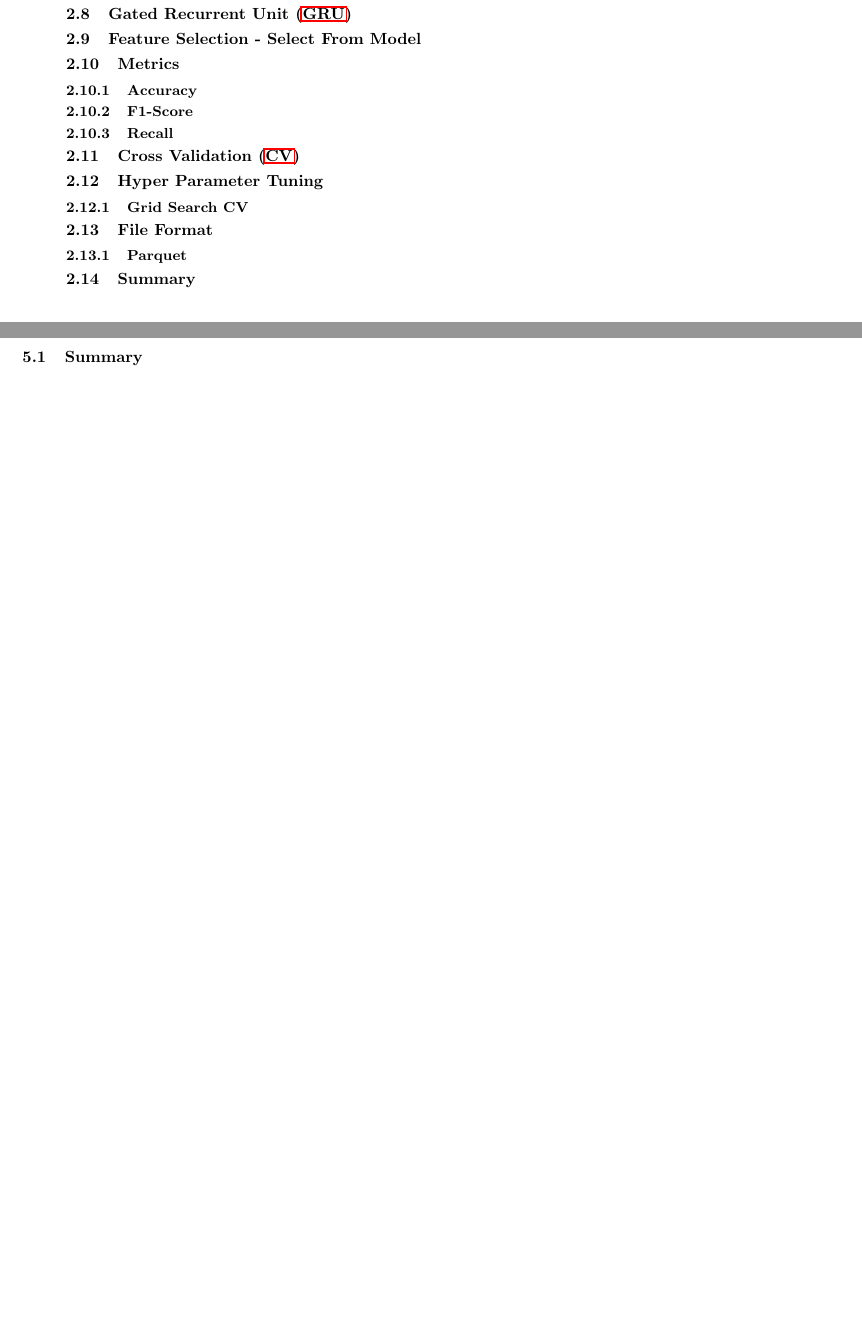
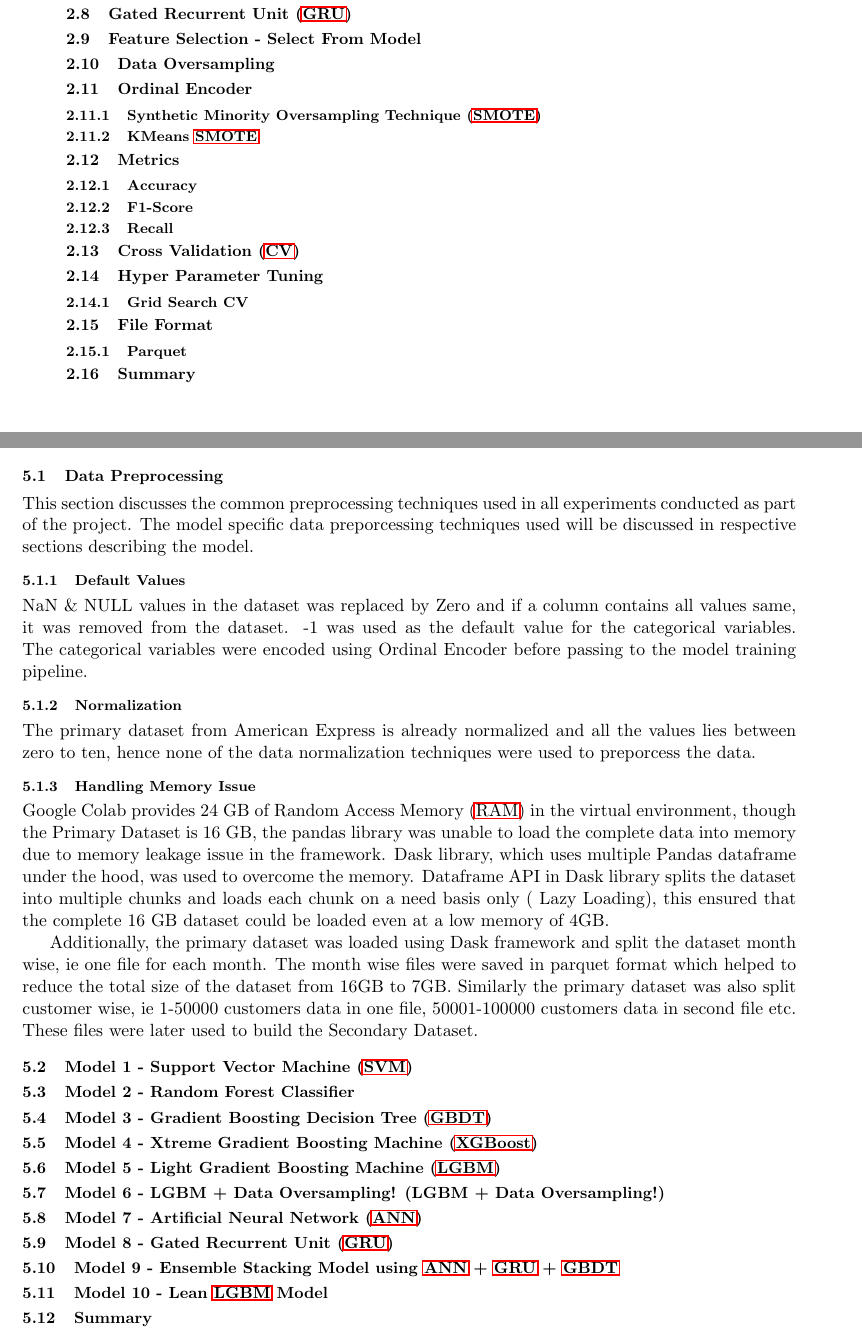
Before and after one commit to sankardevisharath/msc-project-report, a LaTeX document (src/main.tex): two parts of pages 10 and 13 of 17 before the commit and two parts of pages 11 and 14 of 18 after it, joined at a grey line, cut so that both start at the same text, the shorter picture padded with empty space. Compiled offline with pdfLaTeX.

Commit message:
Updated Data Preprocessing section.

```diff
--- a/src/main.tex
+++ b/src/main.tex
@@ -260,6 +260,10 @@
 \subsection{\acf{ANN}}
 \subsection{\acf{GRU}}
 \subsection{Feature Selection - Select From Model}
+\subsection{Data Oversampling}
+\subsection{Ordinal Encoder}
+\subsubsection{\acf{SMOTE}}
+\subsubsection{KMeans \acs{SMOTE}}
 \subsection{Metrics}
 \subsubsection{Accuracy}
 \subsubsection{F1-Score}
@@ -320,7 +324,30 @@
 \vfill
 \clearpage
 \section{Methodology}\label{sec:methodology}
-asfsf
+\subsection{Data Preprocessing}
+This section discusses the common preprocessing techniques used in all experiments conducted as part of the project. The model specific data preporcessing techniques used will be discussed in respective sections describing the model.
+
+\subsubsection{Default Values}
+NaN \& NULL values in the dataset was replaced by Zero and if a column contains all values same, it was removed from the dataset. -1 was used as the default value for the categorical variables. The categorical variables were encoded using Ordinal Encoder before passing to the model training pipeline.
+
+\subsubsection{Normalization}
+The primary dataset from American Express is already normalized and all the values lies between zero to ten, hence none of the data normalization techniques were used to preporcess the data.
+\subsubsection{Handling Memory Issue}
+Google Colab provides 24 GB of \acf{RAM} in the  virtual environment, though the Primary Dataset is 16 GB,  the pandas library was unable to load the complete data into memory due to memory leakage issue in the framework. Dask library, which uses multiple Pandas dataframe under the hood, was used to overcome the memory. Dataframe API in Dask library splits the dataset into multiple chunks and loads each chunk on a need basis only ( Lazy Loading), this ensured that the complete 16 GB dataset could be loaded even at a low memory of 4GB.
+
+Additionally, the primary dataset was loaded using Dask framework and split the dataset month wise, ie one file for each month. The month wise files were saved in parquet format which helped to reduce the total size of the dataset from 16GB to 7GB. Similarly the primary dataset was also split customer wise, ie 1-50000 customers data in one file, 50001-100000 customers data in second file etc. These files were later used to build the Secondary Dataset.
+
+\subsection{Model 1 - \acf{SVM}}
+\subsection{Model 2 - Random Forest Classifier}
+\subsection{Model 3 - \acf{GBDT}}
+\subsection{Model 4 - \acf{XGBoost}}
+\subsection{Model 5 - \acf{LGBM}}
+\subsection{Model 6 - \acf{LGBM + Data Oversampling}}
+\subsection{Model 7 - \acf{ANN}}
+\subsection{Model 8 - \acf{GRU}}
+\subsection{Model 9 - Ensemble Stacking Model using \acs{ANN} + \acs{GRU} + \acs{GBDT}}
+\subsection{Model 10 - Lean \acs{LGBM} Model}
+
 \subsection{Summary}
 dfsadfsd
 
```
Also changed, not shown: src/acronyms.tex (+2 -0 lines), src/main.pdf.
